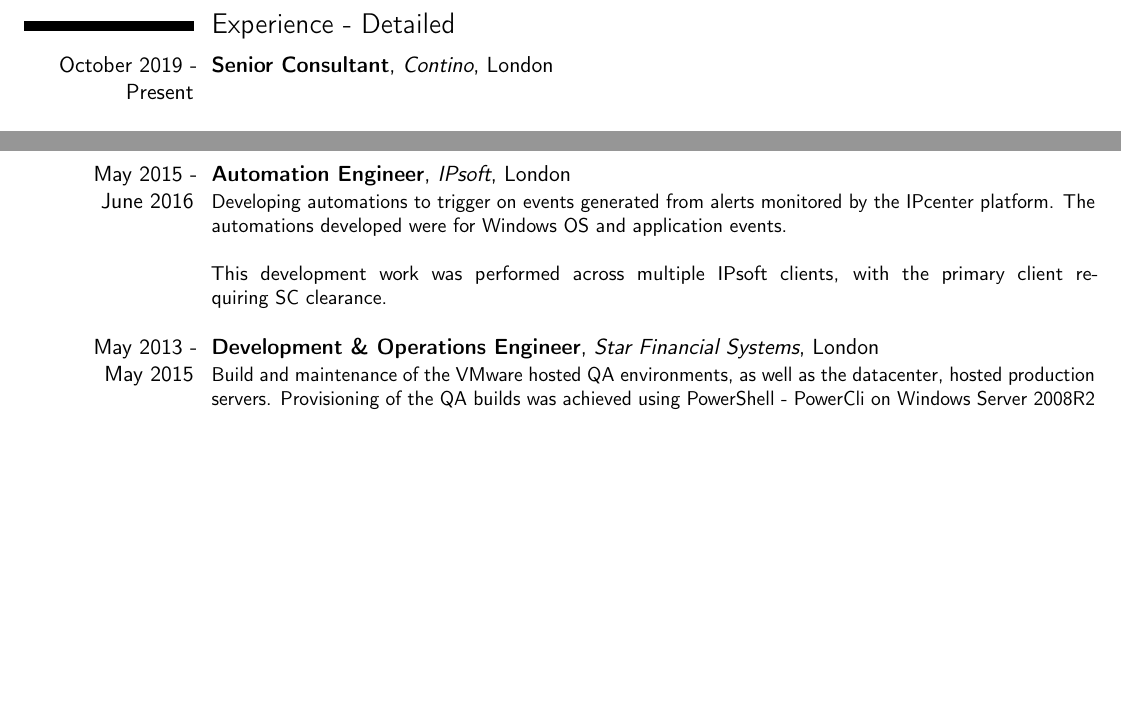
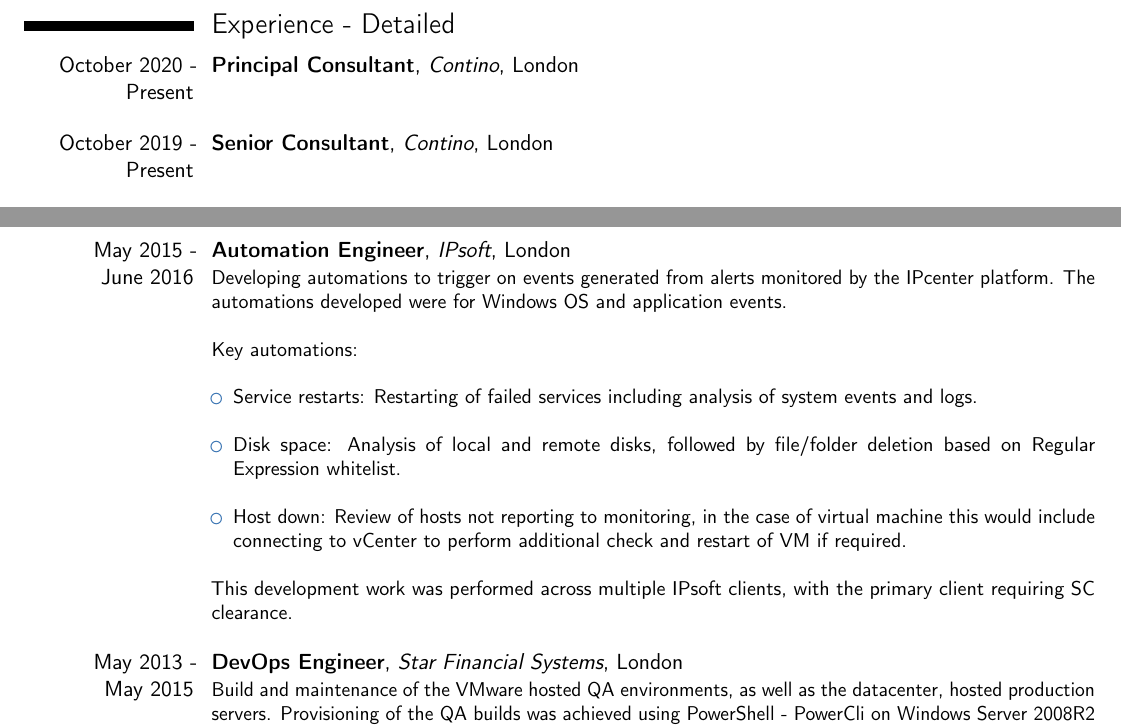
Before and after one commit to 7wmr/curriculum-vitae, a LaTeX CV (extended.tex, which reads sections/recent_experience.tex, sections/recent_experience_detailed.tex): two parts of pages 3 and 4 of 4, joined at a grey line, cut so that both start at the same text, the shorter picture padded with empty space. Compiled offline with pdfLaTeX.

Commit message:
add: new roles

```diff
--- a/sections/recent_experience.tex
+++ b/sections/recent_experience.tex
@@ -1,3 +1,12 @@
+
+% Contino, Principal Consultant
+\cventry % chktex 1
+  {\mbox{October 2020 -} \mbox{Present}}
+  {Principal Consultant}
+  {Contino}{London}{}
+  {
+    \\~\\
+  }
 
 % Contino, Senior Consultant
 \cventry % chktex 1
@@ -55,4 +64,3 @@
 % Star Financial Systems, DevOps Engineer
 \cventry % chktex 1
   {\mbox{May 2013 -} \mbox{May 2015}}
-  {Development \& Operations Engineer}
--- a/sections/recent_experience_detailed.tex
+++ b/sections/recent_experience_detailed.tex
@@ -1,5 +1,14 @@
 
 \edef\hc{\string:}
+
+% Contino, Principal Consultant
+\cventry % chktex 1
+  {\mbox{October 2020 -} \mbox{Present}}
+  {Principal Consultant}
+  {Contino}{London}{}
+  {
+    \\~\\
+  }
 
 % Contino, Senior Consultant
 \cventry % chktex 1
@@ -88,20 +97,20 @@
   {
     Developing automations to trigger on events generated from alerts monitored by the IPcenter platform.
     The automations developed were for Windows OS and application events.\\~\\
-%    Key automations:\\
-%    \begin{itemize}
-%      \item Service restarts: Restarting of failed services including analysis of system events and logs.\\
-%      \item Disk space: Analysis of local and remote disks, followed by file/folder deletion based on Regular Expression whitelist.\\
-%      \item Host down: Review of hosts not reporting to monitoring, in the case of virtual machine this
-%            would include connecting to vCenter to perform additional check and restart of VM if required.\\
-%    \end{itemize}
+    Key automations:\\
+    \begin{itemize}
+      \item Service restarts: Restarting of failed services including analysis of system events and logs.\\
+      \item Disk space: Analysis of local and remote disks, followed by file/folder deletion based on Regular Expression whitelist.\\
+      \item Host down: Review of hosts not reporting to monitoring, in the case of virtual machine this
+            would include connecting to vCenter to perform additional check and restart of VM if required.\\
+    \end{itemize}
     This development work was performed across multiple IPsoft clients, with the primary client requiring SC clearance.\\
   }
 
 % Star Financial Systems, DevOps Engineer
 \cventry % chktex 1
   {\mbox{May 2013 -} \mbox{May 2015}}
-  {Development \& Operations Engineer}
+  {DevOps Engineer}
   {Star Financial Systems}{London}{}
   {
     Build and maintenance of the VMware hosted QA environments, as well as the datacenter,
```
Also changed, not shown: out/CV-RICHARD-NEAVE-C.pdf, out/CV-RICHARD-NEAVE-E.pdf, sections/recent_experience.tex (5 more changed lines), 1 other file.
